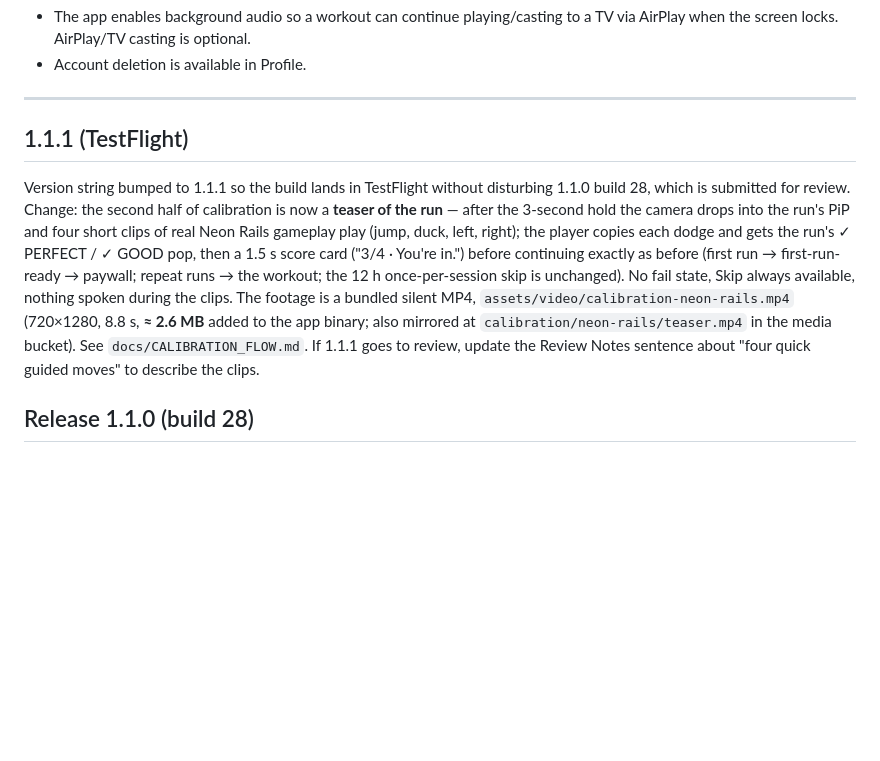
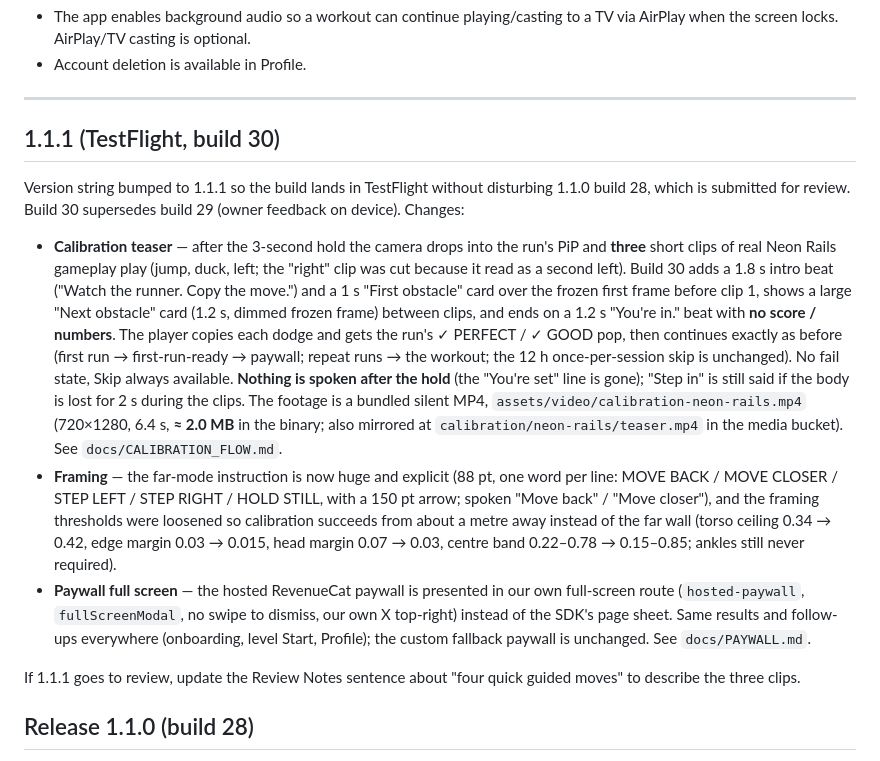
Before and after one commit to msamim10/cardioapp, a Markdown page: APP_STORE_SUBMISSION.md, the part around the change. Drawn GitHub-style; blank space fills up the shorter version.

Commit message:
release notes: 1.1.1 build 30 (3-clip teaser, framing, full-screen paywall)
Co-authored-by: Cursor <cursoragent@cursor.com>

```diff
--- a/APP_STORE_SUBMISSION.md
+++ b/APP_STORE_SUBMISSION.md
@@ -139,22 +139,43 @@ OTHER NOTES
 
 ---
 
-## 1.1.1 (TestFlight)
+## 1.1.1 (TestFlight, build 30)
 
 Version string bumped to 1.1.1 so the build lands in TestFlight without
-disturbing 1.1.0 build 28, which is submitted for review. Change: the second
-half of calibration is now a **teaser of the run** — after the 3-second hold
-the camera drops into the run's PiP and four short clips of real Neon Rails
-gameplay play (jump, duck, left, right); the player copies each dodge and gets
-the run's ✓ PERFECT / ✓ GOOD pop, then a 1.5 s score card ("3/4 · You're in.")
-before continuing exactly as before (first run → first-run-ready → paywall;
-repeat runs → the workout; the 12 h once-per-session skip is unchanged). No
-fail state, Skip always available, nothing spoken during the clips. The
-footage is a bundled silent MP4, `assets/video/calibration-neon-rails.mp4`
-(720×1280, 8.8 s, **≈ 2.6 MB** added to the app binary; also mirrored at
-`calibration/neon-rails/teaser.mp4` in the media bucket). See
-`docs/CALIBRATION_FLOW.md`. If 1.1.1 goes to review, update the Review Notes
-sentence about "four quick guided moves" to describe the clips.
+disturbing 1.1.0 build 28, which is submitted for review. Build 30 supersedes
+build 29 (owner feedback on device). Changes:
+
+- **Calibration teaser** — after the 3-second hold the camera drops into the
+  run's PiP and **three** short clips of real Neon Rails gameplay play (jump,
+  duck, left; the "right" clip was cut because it read as a second left).
+  Build 30 adds a 1.8 s intro beat ("Watch the runner. Copy the move.") and a
+  1 s "First obstacle" card over the frozen first frame before clip 1, shows
+  a large "Next obstacle" card (1.2 s, dimmed frozen frame) between clips,
+  and ends on a 1.2 s "You're in." beat with **no score / numbers**. The
+  player copies each dodge and gets the run's ✓ PERFECT / ✓ GOOD pop, then
+  continues exactly as before (first run → first-run-ready → paywall; repeat
+  runs → the workout; the 12 h once-per-session skip is unchanged). No fail
+  state, Skip always available. **Nothing is spoken after the hold** (the
+  "You're set" line is gone); "Step in" is still said if the body is lost for
+  2 s during the clips. The footage is a bundled silent MP4,
+  `assets/video/calibration-neon-rails.mp4` (720×1280, 6.4 s, **≈ 2.0 MB** in
+  the binary; also mirrored at `calibration/neon-rails/teaser.mp4` in the
+  media bucket). See `docs/CALIBRATION_FLOW.md`.
+- **Framing** — the far-mode instruction is now huge and explicit (88 pt,
+  one word per line: MOVE BACK / MOVE CLOSER / STEP LEFT / STEP RIGHT / HOLD
+  STILL, with a 150 pt arrow; spoken "Move back" / "Move closer"), and the
+  framing thresholds were loosened so calibration succeeds from about a
+  metre away instead of the far wall (torso ceiling 0.34 → 0.42, edge margin
+  0.03 → 0.015, head margin 0.07 → 0.03, centre band 0.22–0.78 → 0.15–0.85;
+  ankles still never required).
+- **Paywall full screen** — the hosted RevenueCat paywall is presented in
+  our own full-screen route (`hosted-paywall`, `fullScreenModal`, no swipe to
+  dismiss, our own X top-right) instead of the SDK's page sheet. Same
+  results and follow-ups everywhere (onboarding, level Start, Profile); the
+  custom fallback paywall is unchanged. See `docs/PAYWALL.md`.
+
+If 1.1.1 goes to review, update the Review Notes sentence about "four quick
+guided moves" to describe the three clips.
 
 ## Release 1.1.0 (build 28)
 
```
